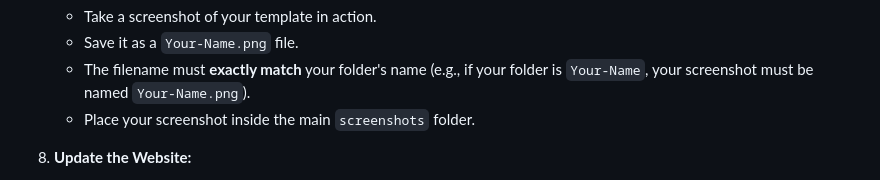
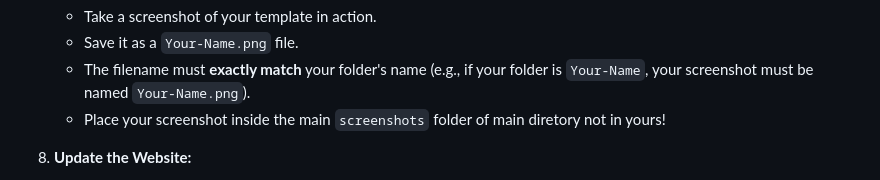
Before and after one commit to avinash201199/Login-Signup-templates, a Markdown page: README.md, the part around the change. Rendered like a GitHub page.

```diff
--- a/README.md
+++ b/README.md
@@ -77,7 +77,7 @@ Before you start contributing, please ensure you have reviewed the existing temp
     - Take a screenshot of your template in action.
     - Save it as a `Your-Name.png` file.
     - The filename must **exactly match** your folder's name (e.g., if your folder is `Your-Name`, your screenshot must be named `Your-Name.png`).
-    - Place your screenshot inside the main `screenshots` folder.
+    - Place your screenshot inside the main `screenshots` folder of main diretory not in yours!
 
 8.  **Update the Website:**
 
```
